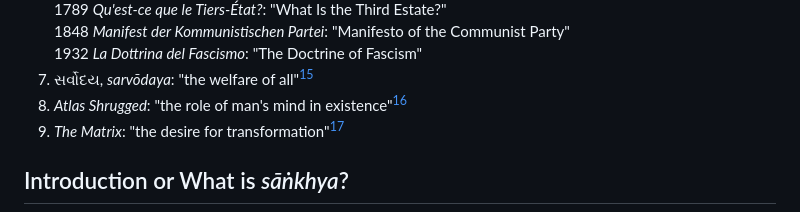
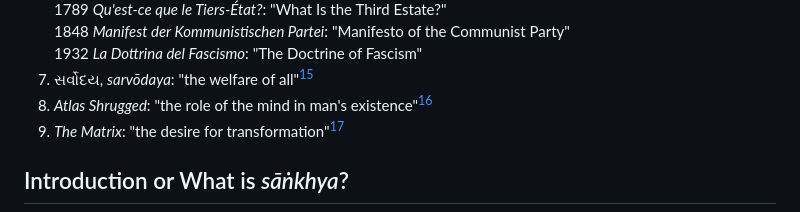
Before and after one commit to 1854books/VCRM, a Markdown page: README.md, the part around one of its changes. Drawn GitHub-style.

```diff
--- a/README.md
+++ b/README.md
@@ -111,7 +111,7 @@ verse"[^14] in the specific differentia.
 	1848 *Manifest der Kommunistischen Partei*: "Manifesto of the Communist Party"<br>
 	1932 *La Dottrina del Fascismo*: "The Doctrine of Fascism"<br>
 7. સર્વોદય, *sarvōdaya*: "the welfare of all"[^15]
-8. *Atlas Shrugged*: "the role of man's mind in existence"[^16]
+8. *Atlas Shrugged*: "the role of the mind in man's existence"[^16]
 9. *The Matrix*: "the desire for transformation"[^17]
 
 ## Introduction or What is *sāṅkhya*?
```
Also changed, not shown: other parts of README.md (+5 -5 lines).
